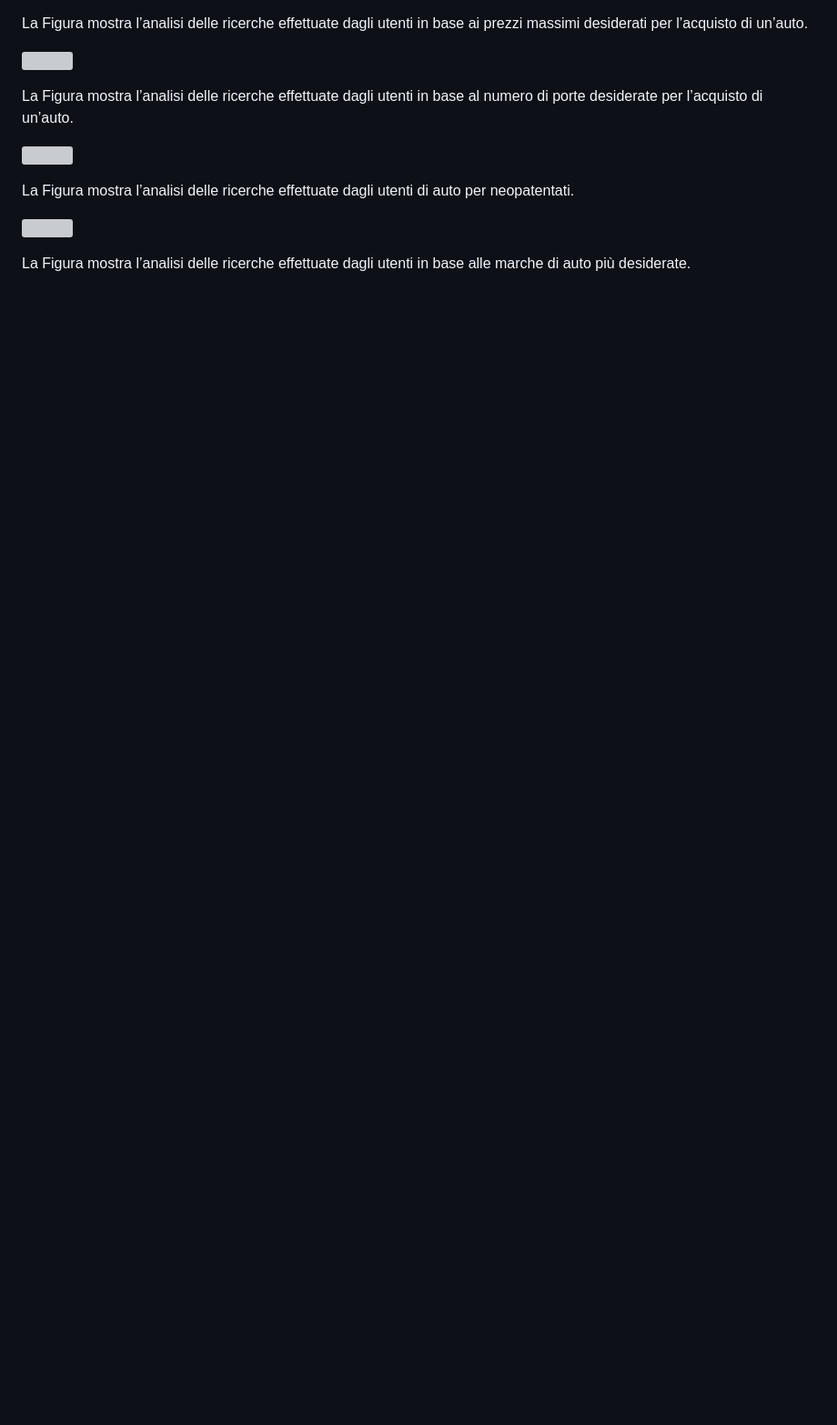
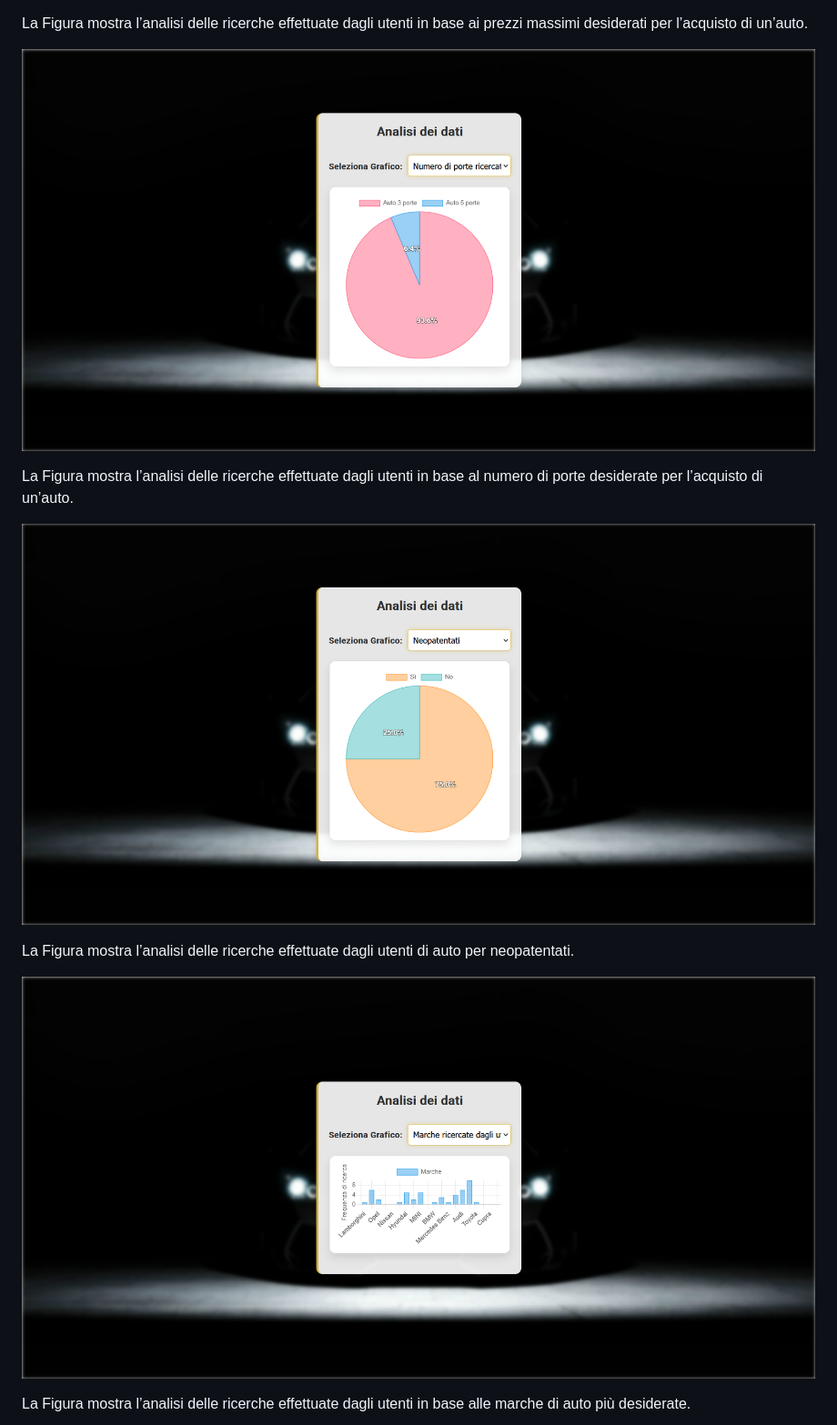
Before and after one commit to HackPietro/LuxuryPerformanceCars, a Markdown page: README.md, the part around one of its changes. Shown at 91% size. Drawn GitHub-style; blank space fills up the shorter version; grey boxes are pictures that could not be loaded.

```diff
--- a/README.md
+++ b/README.md
@@ -110,15 +110,15 @@ La Figura mostra l’analisi delle ricerche effettuate dagli utenti in base ai p
 
 La Figura mostra l’analisi delle ricerche effettuate dagli utenti in base ai prezzi massimi desiderati per l’acquisto di un’auto.
 
-![](https://github.com/HackPietro/LuxuryPerformanceCars/blob/main/Immagini/Analisi%20dei%20dati%203.png)
+![](https://github.com/HackPietro/LuxuryPerformanceCars/blob/main/Immagini/AnalisiDeiDati3.png)
 
 La Figura mostra l’analisi delle ricerche effettuate dagli utenti in base al numero di porte desiderate per l’acquisto di un’auto.
 
-![](https://github.com/HackPietro/LuxuryPerformanceCars/blob/main/Immagini/Analisi%20dei%20dati%204.png)
+![](https://github.com/HackPietro/LuxuryPerformanceCars/blob/main/Immagini/AnalisiDeiDati4.png)
 
 La Figura mostra l’analisi delle ricerche effettuate dagli utenti di auto per neopatentati.
 
-![](https://github.com/HackPietro/LuxuryPerformanceCars/blob/main/Immagini/Analisi%20dei%20dati%205.png)
+![](https://github.com/HackPietro/LuxuryPerformanceCars/blob/main/Immagini/AnalisiDeiDati5.png)
 
 La Figura mostra l’analisi delle ricerche effettuate dagli utenti in base alle marche di auto più desiderate.
 
```
Also changed, not shown: other parts of README.md (+18 -18 lines).
